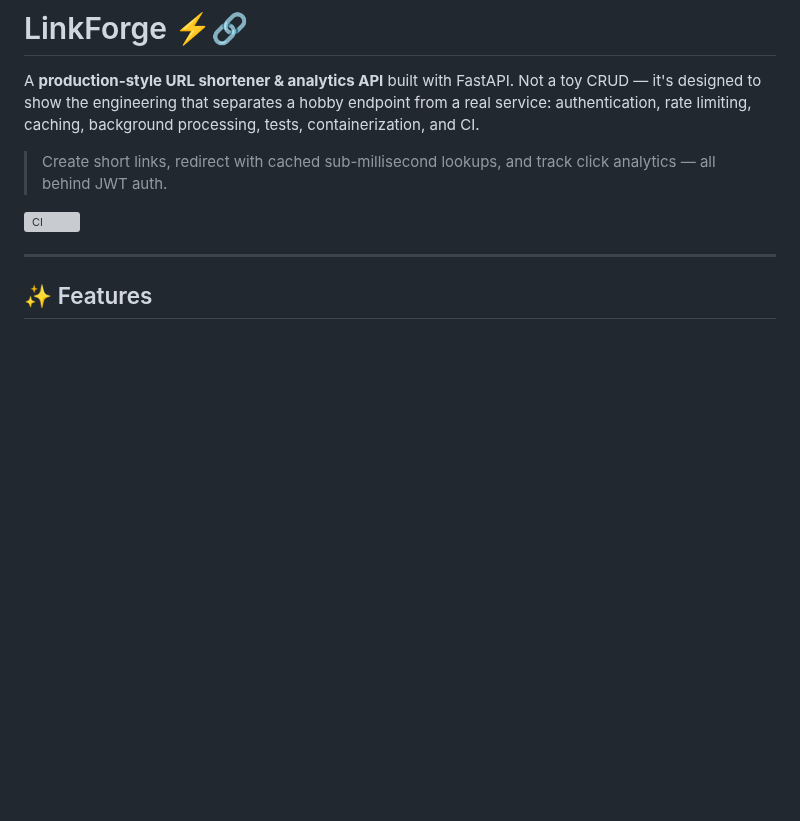
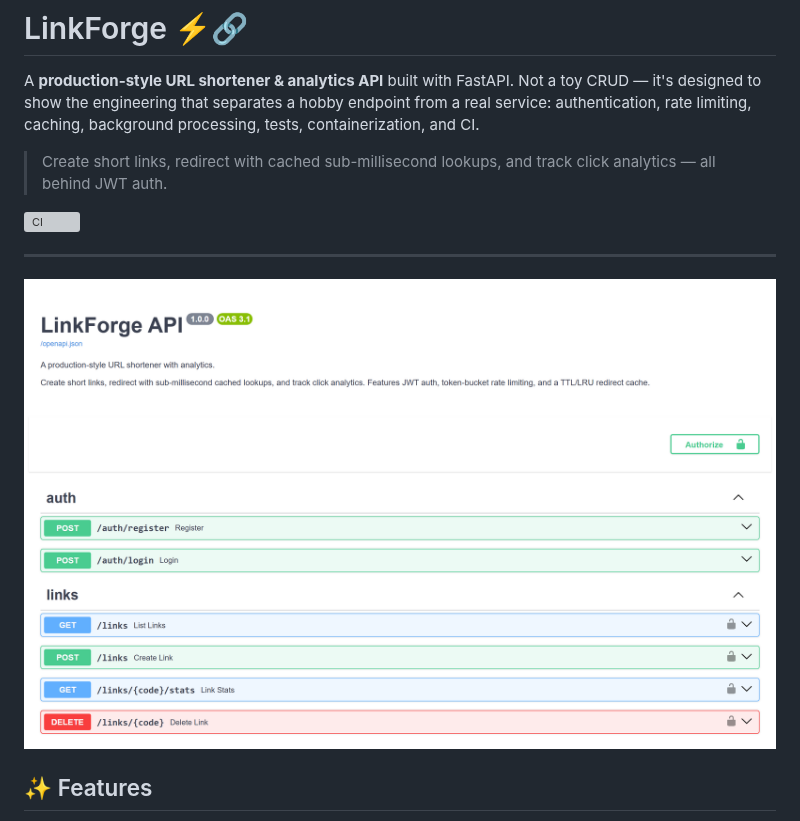
Before and after one commit to geoggrigori/linkforge-api, a Markdown page: README.md, the part around the change. Drawn GitHub-style; pictures changed too: docs/screenshot.png (added); blank space fills up the shorter version; grey boxes are pictures that could not be loaded.

Commit message:
docs: add Swagger UI screenshot to README

```diff
--- a/README.md
+++ b/README.md
@@ -7,6 +7,8 @@ A **production-style URL shortener & analytics API** built with FastAPI. Not a t
 [![CI](https://github.com/geoggrigori/linkforge-api/actions/workflows/ci.yml/badge.svg)](https://github.com/geoggrigori/linkforge-api/actions/workflows/ci.yml)
 
 ---
+
+![LinkForge API — interactive OpenAPI docs](docs/screenshot.png)
 
 ## ✨ Features
 
```
